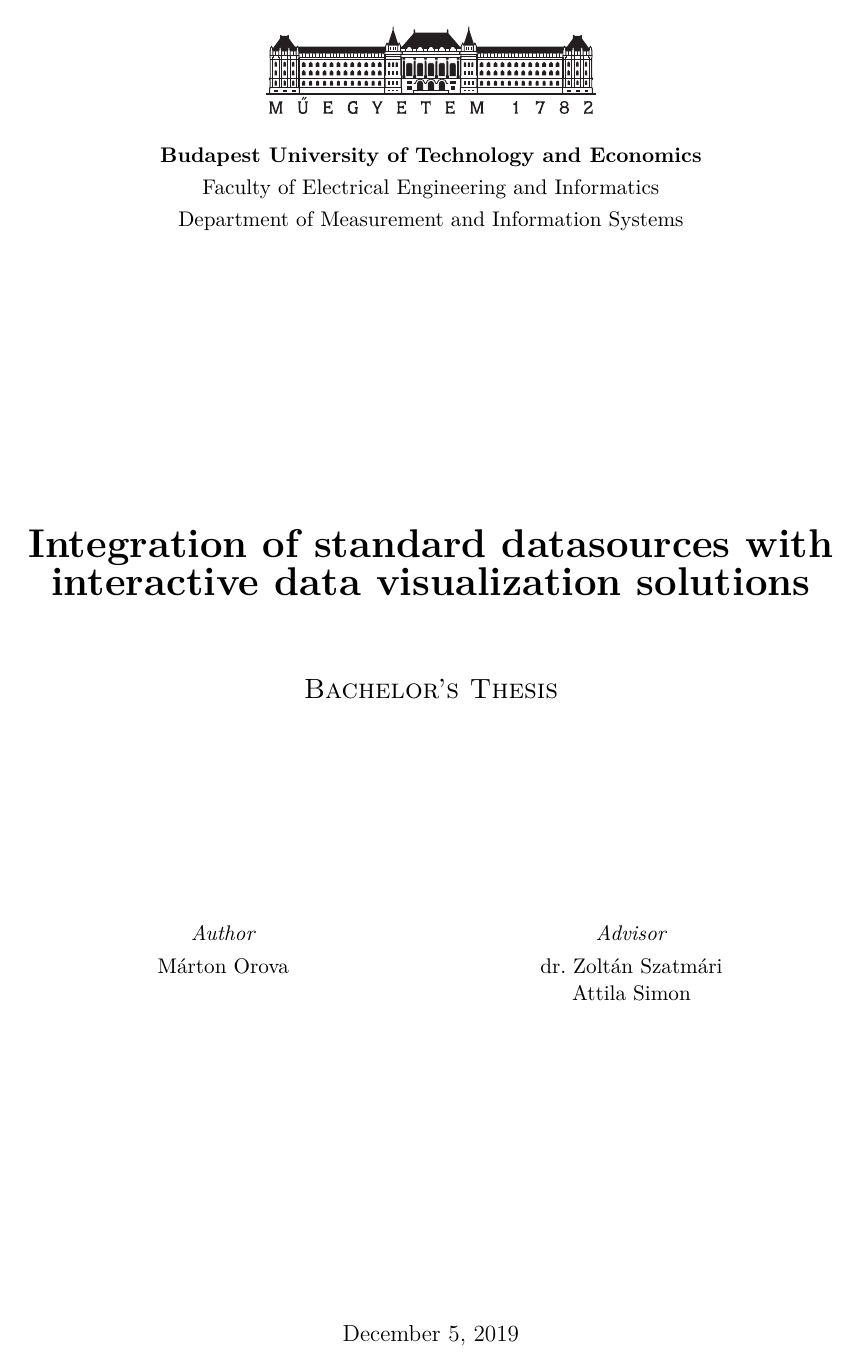
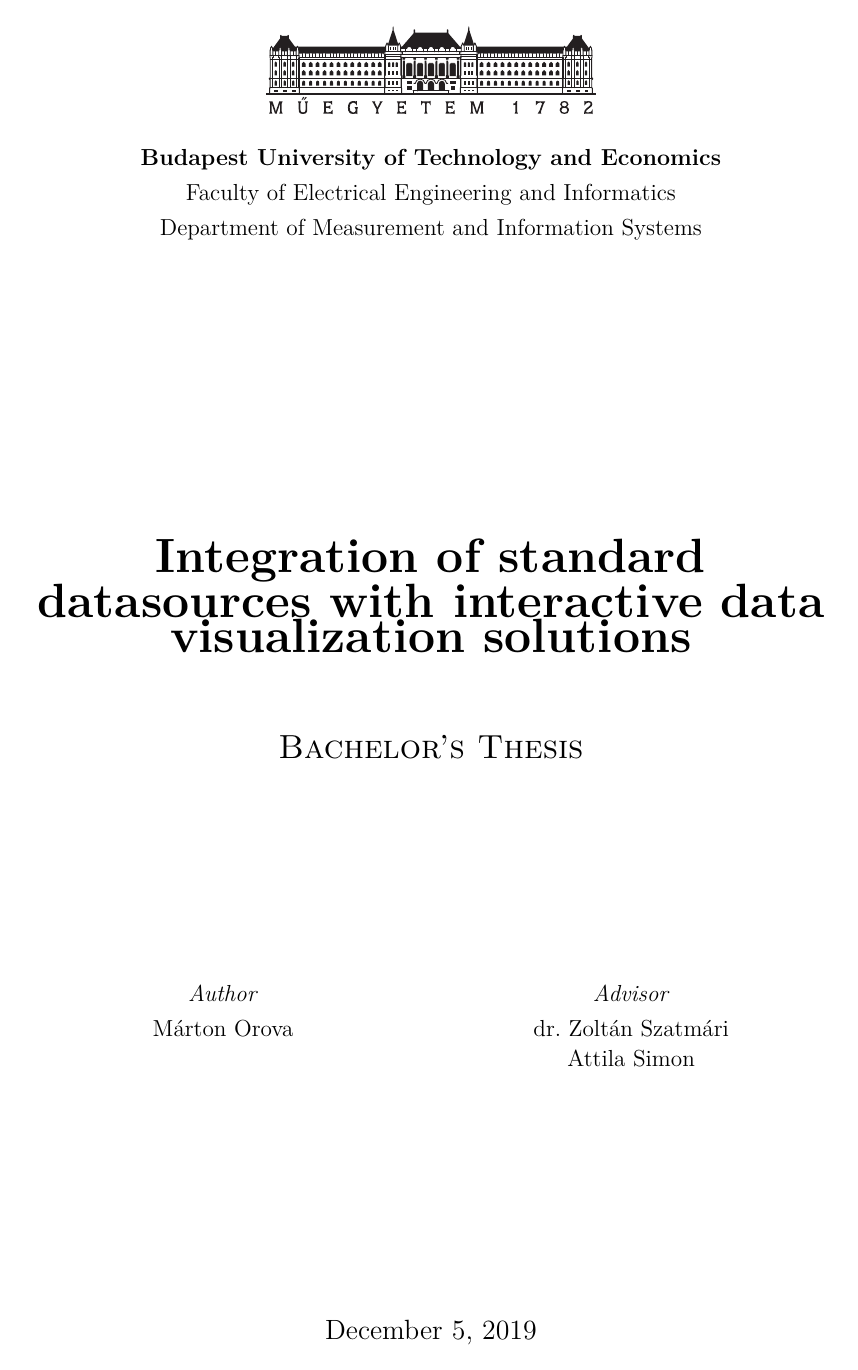
Before and after one commit to martonorova/thesis, a LaTeX thesis (docs/thesis/thesis.tex): page 1 of 39 before the commit and page 1 of 42 after it. Compiled offline with XeLaTeX.

Commit message:
Change font-size to 12

```diff
--- a/docs/thesis/thesis.tex
+++ b/docs/thesis/thesis.tex
@@ -2,7 +2,7 @@
 % !TeX encoding = UTF-8
 % !TeX program = xelatex
 % TODO Change language to en_GB (recommended) or en_US for English documents
-\documentclass[11pt,a4paper,oneside]{report}             % Single-side
+\documentclass[12pt,a4paper,oneside]{report}             % Single-side
 %\documentclass[11pt,a4paper,twoside,openright]{report}  % Duplex
 
 \input{include/packages}
```
